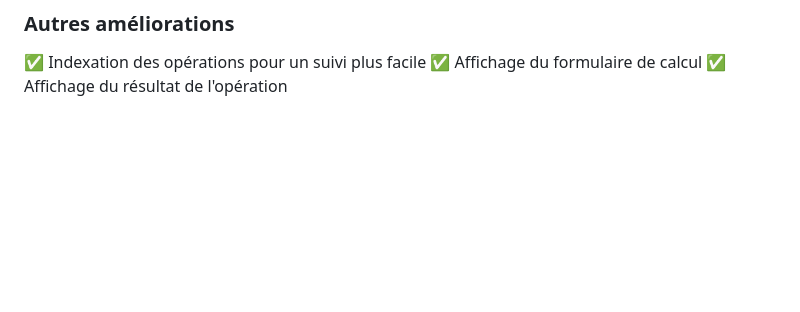
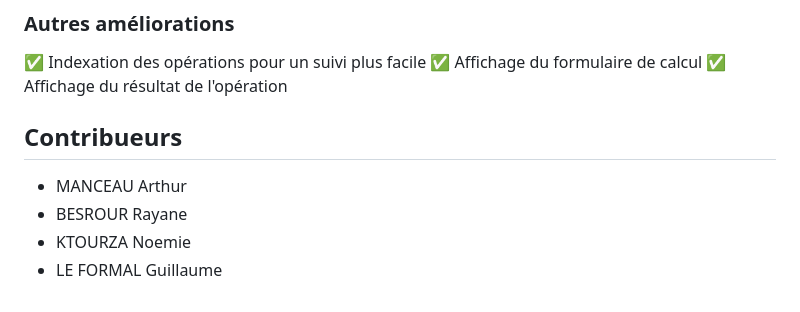
Before and after one commit to armanceau/Projet-RabbitMQ, a Markdown page: README.md, the part around the change. Rendered like a GitHub page; blank space fills up the shorter version.

```diff
--- a/README.md
+++ b/README.md
@@ -152,3 +152,9 @@ Pour arrêter chaque composant, utilisez Ctrl+C dans le terminal correspondant.
 ✅ Indexation des opérations pour un suivi plus facile
 ✅ Affichage du formulaire de calcul
 ✅ Affichage du résultat de l'opération
+
+## Contribueurs
+- MANCEAU Arthur
+- BESROUR Rayane
+- KTOURZA Noemie
+- LE FORMAL Guillaume
```
